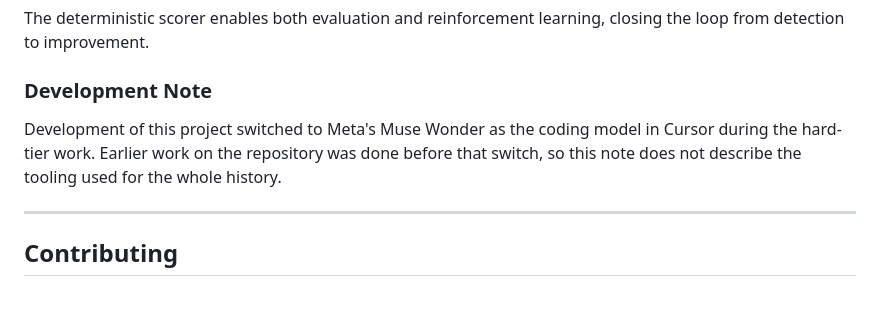
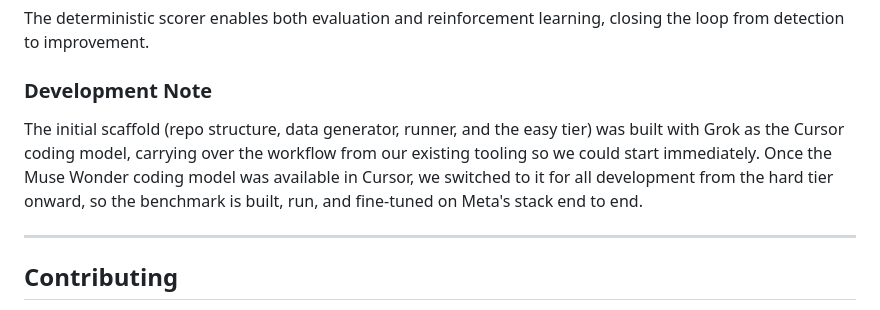
Before and after one commit to alsopgroup/lanemint-meta-hackathon, a Markdown page: README.md, the part around the change. Rendered like a GitHub page.

Commit message:
Replace Development Note with Aaron-approved wording
Co-authored-by: Aaron Alsop <aaron@alsopgroup.com>

```diff
--- a/README.md
+++ b/README.md
@@ -392,7 +392,7 @@ The deterministic scorer enables both evaluation and reinforcement learning, clo
 
 ### Development Note
 
-Development of this project switched to Meta's Muse Wonder as the coding model in Cursor during the hard-tier work. Earlier work on the repository was done before that switch, so this note does not describe the tooling used for the whole history.
+The initial scaffold (repo structure, data generator, runner, and the easy tier) was built with Grok as the Cursor coding model, carrying over the workflow from our existing tooling so we could start immediately. Once the Muse Wonder coding model was available in Cursor, we switched to it for all development from the hard tier onward, so the benchmark is built, run, and fine-tuned on Meta's stack end to end.
 
 ---
 
```
